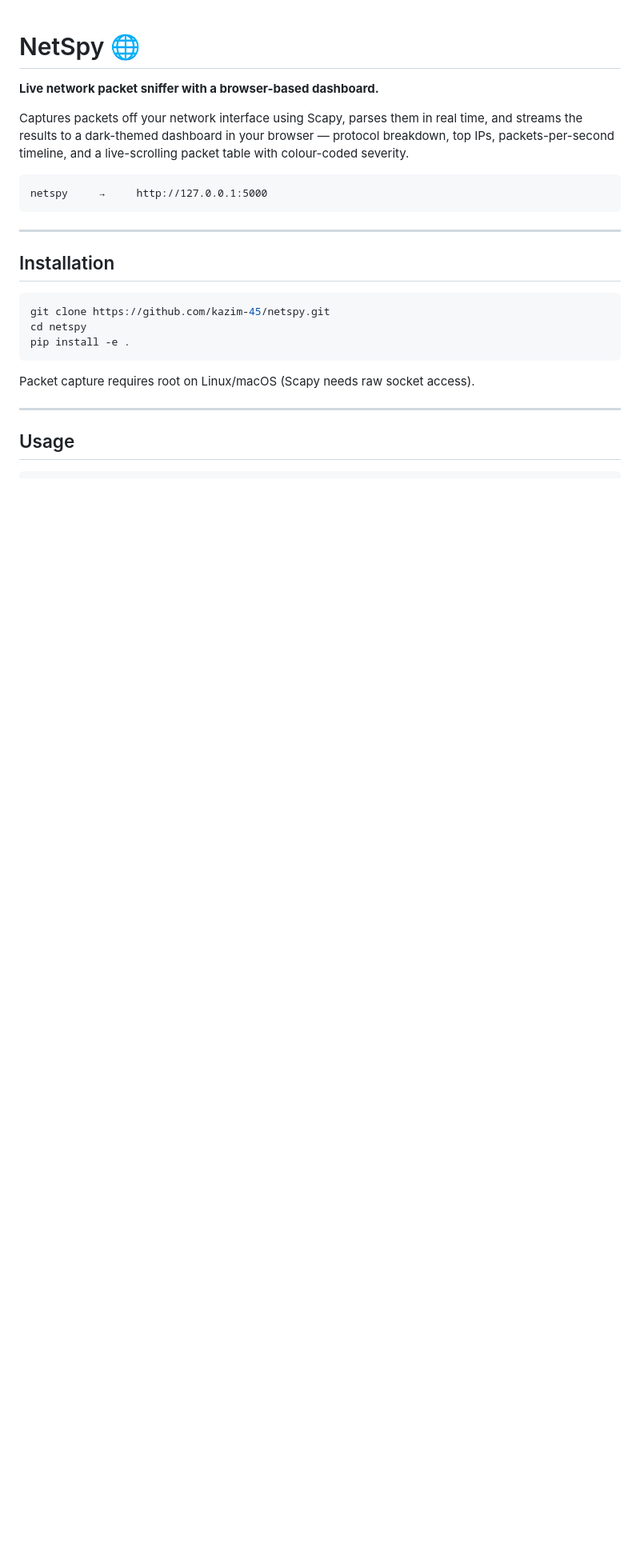
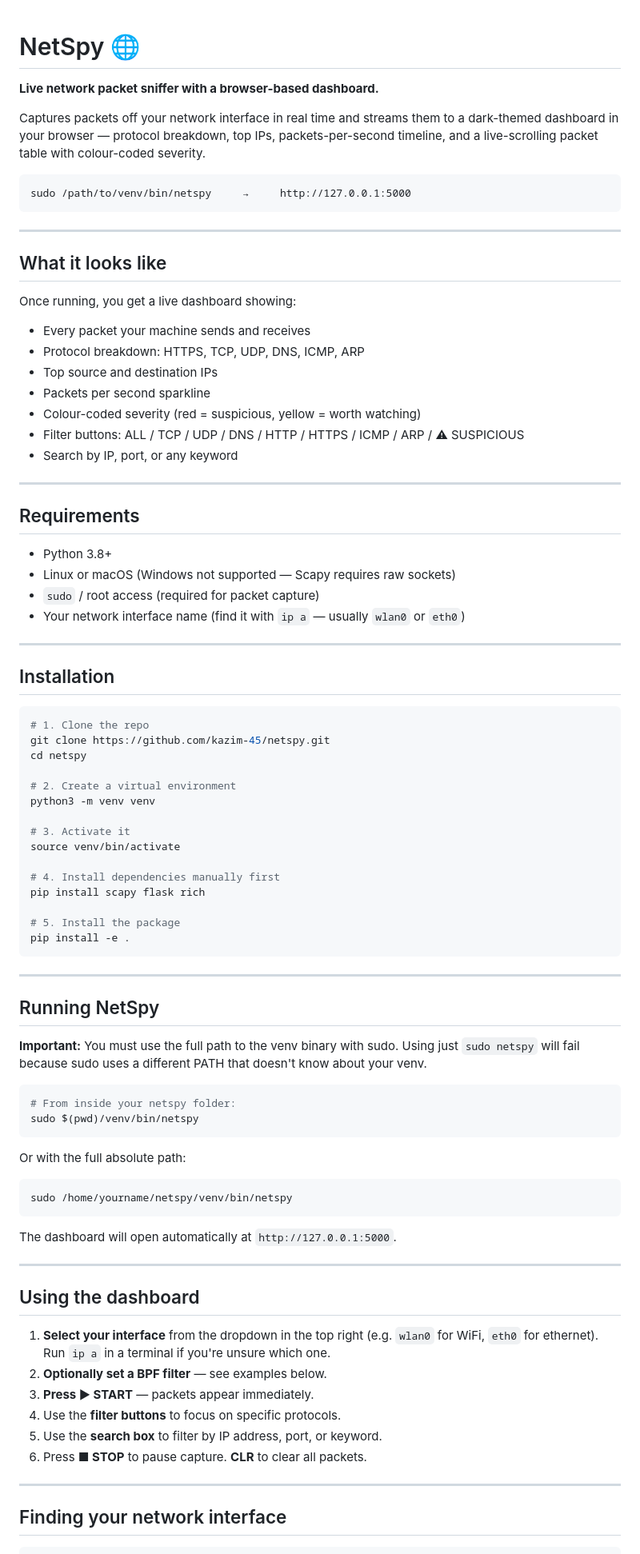
Before and after one commit to kazim-45/NETSPY, a Markdown page: README.md, the part around one of its changes. Shown at 80% size. GitHub-like rendering; blank space fills up the shorter version.

Commit message:
Revise README for clarity and additional details
Updated README to improve clarity and add details about installation and usage.

````diff
--- a/README.md
+++ b/README.md
@@ -2,26 +2,88 @@
 
 **Live network packet sniffer with a browser-based dashboard.**
 
-Captures packets off your network interface using Scapy, parses them in real time, and streams the results to a dark-themed dashboard in your browser — protocol breakdown, top IPs, packets-per-second timeline, and a live-scrolling packet table with colour-coded severity.
+Captures packets off your network interface in real time and streams them to a dark-themed dashboard in your browser — protocol breakdown, top IPs, packets-per-second timeline, and a live-scrolling packet table with colour-coded severity.
 
 ```
-netspy     →     http://127.0.0.1:5000
+sudo /path/to/venv/bin/netspy     →     http://127.0.0.1:5000
 ```
+
+---
+
+## What it looks like
+
+Once running, you get a live dashboard showing:
+- Every packet your machine sends and receives
+- Protocol breakdown: HTTPS, TCP, UDP, DNS, ICMP, ARP
+- Top source and destination IPs
+- Packets per second sparkline
+- Colour-coded severity (red = suspicious, yellow = worth watching)
+- Filter buttons: ALL / TCP / UDP / DNS / HTTP / HTTPS / ICMP / ARP / ⚠ SUSPICIOUS
+- Search by IP, port, or any keyword
+
+---
+
+## Requirements
+
+- Python 3.8+
+- Linux or macOS (Windows not supported — Scapy requires raw sockets)
+- `sudo` / root access (required for packet capture)
+- Your network interface name (find it with `ip a` — usually `wlan0` or `eth0`)
 
 ---
 
 ## Installation
 
 ```bash
+# 1. Clone the repo
 git clone https://github.com/kazim-45/netspy.git
 cd netspy
+
+# 2. Create a virtual environment
+python3 -m venv venv
+
+# 3. Activate it
+source venv/bin/activate
+
+# 4. Install dependencies manually first
+pip install scapy flask rich
+
+# 5. Install the package
 pip install -e .
 ```
 
-Packet capture requires root on Linux/macOS (Scapy needs raw socket access).
+---
+
+## Running NetSpy
+
+**Important:** You must use the full path to the venv binary with sudo. Using just `sudo netspy` will fail because sudo uses a different PATH that doesn't know about your venv.
+
+```bash
+# From inside your netspy folder:
+sudo $(pwd)/venv/bin/netspy
+```
+
+Or with the full absolute path:
+
+```bash
+sudo /home/yourname/netspy/venv/bin/netspy
+```
+
+The dashboard will open automatically at `http://127.0.0.1:5000`.
 
 ---
 
-## Usage
+## Using the dashboard
+
+1. **Select your interface** from the dropdown in the top right (e.g. `wlan0` for WiFi, `eth0` for ethernet). Run `ip a` in a terminal if you're unsure which one.
+2. **Optionally set a BPF filter** — see examples below.
+3. **Press ▶ START** — packets appear immediately.
+4. Use the **filter buttons** to focus on specific protocols.
+5. Use the **search box** to filter by IP address, port, or keyword.
+6. Press **■ STOP** to pause capture. **CLR** to clear all packets.
+
+---
+
+## Finding your network interface
 
 ```bash
````
Also changed, not shown: other parts of README.md (+94 -82 lines).
